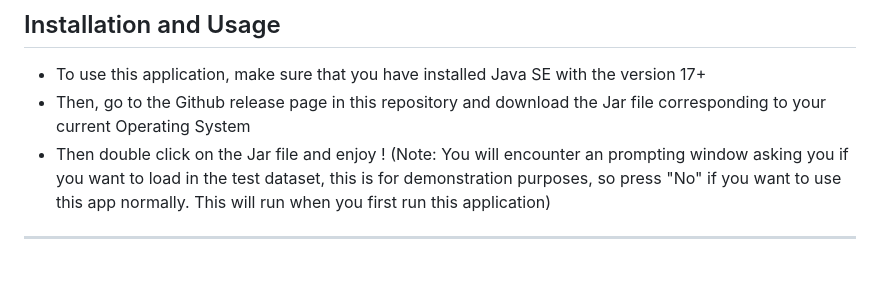
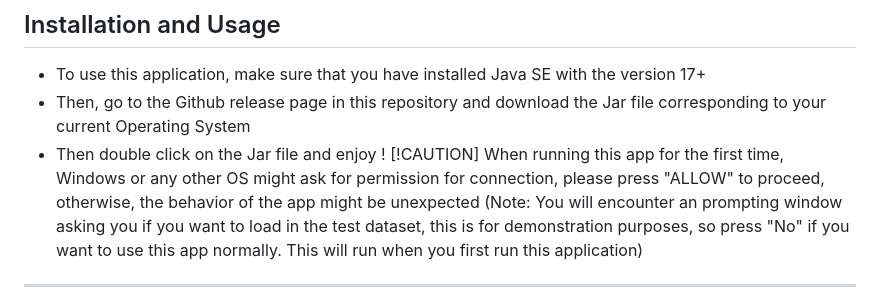
Before and after one commit to MaiDinhVinh/Ketchup, a Markdown page: README.md, the part around the change. Drawn GitHub-style; blank space fills up the shorter version.

Commit message:
Update README with caution for first-time users
Added caution note regarding permissions and test dataset.

```diff
--- a/README.md
+++ b/README.md
@@ -69,6 +69,7 @@ MariaDB is a "copy-cat" version developed by the same developers from MySQL that
 - To use this application, make sure that you have installed Java SE with the version 17+
 - Then, go to the Github release page in this repository and download the Jar file corresponding to your current Operating System
 - Then double click on the Jar file and enjoy !
+[!CAUTION] When running this app for the first time, Windows or any other OS might ask for permission for connection, please press "ALLOW" to proceed, otherwise, the behavior of the app might be unexpected
 (Note: You will encounter an prompting window asking you if you want to load in the test dataset, this is for demonstration purposes, so press "No" if you want to use this app normally. This will run when you first run this application)
 ---
 
```
